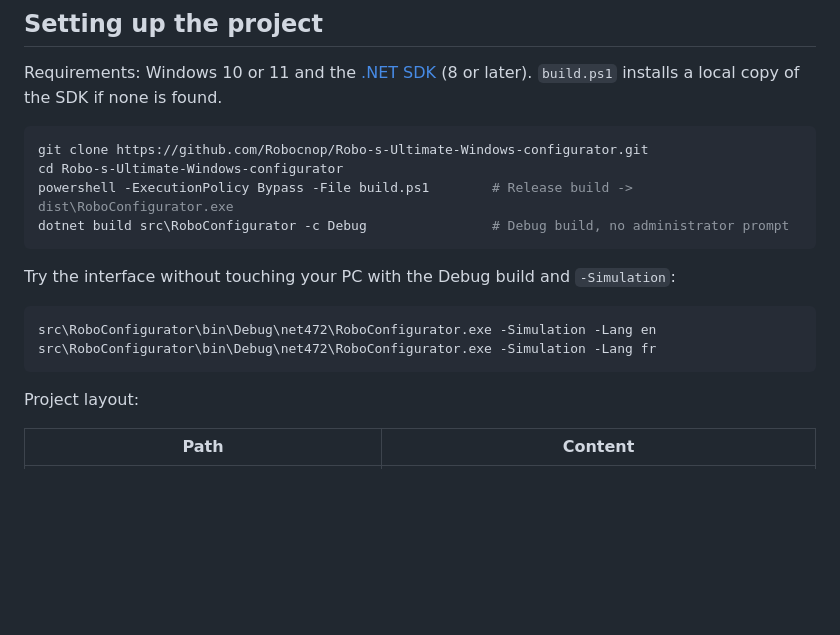
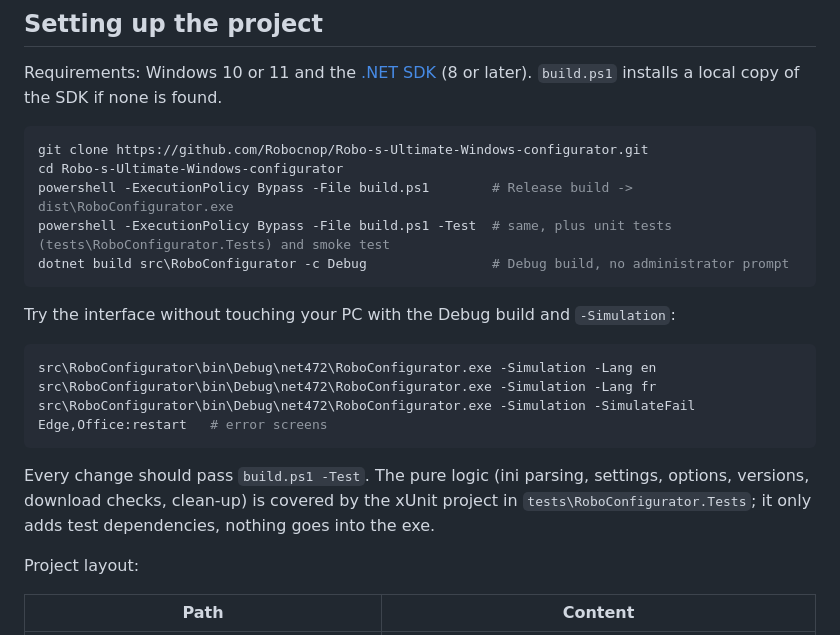
Before and after one commit to Robocnop/Robo-s-Ultimate-Windows-configurator, a Markdown page: CONTRIBUTING.md, the part around the change. Rendered like a GitHub page; blank space fills up the shorter version.

````diff
--- a/CONTRIBUTING.md
+++ b/CONTRIBUTING.md
@@ -44,6 +44,7 @@ Requirements: Windows 10 or 11 and the [.NET SDK](https://dotnet.microsoft.com/d
 git clone https://github.com/Robocnop/Robo-s-Ultimate-Windows-configurator.git
 cd Robo-s-Ultimate-Windows-configurator
 powershell -ExecutionPolicy Bypass -File build.ps1        # Release build -> dist\RoboConfigurator.exe
+powershell -ExecutionPolicy Bypass -File build.ps1 -Test  # same, plus unit tests (tests\RoboConfigurator.Tests) and smoke test
 dotnet build src\RoboConfigurator -c Debug                # Debug build, no administrator prompt
 ```
 
@@ -52,7 +53,12 @@ Try the interface without touching your PC with the Debug build and `-Simulation
 ```powershell
 src\RoboConfigurator\bin\Debug\net472\RoboConfigurator.exe -Simulation -Lang en
 src\RoboConfigurator\bin\Debug\net472\RoboConfigurator.exe -Simulation -Lang fr
+src\RoboConfigurator\bin\Debug\net472\RoboConfigurator.exe -Simulation -SimulateFail Edge,Office:restart   # error screens
 ```
+
+Every change should pass `build.ps1 -Test`. The pure logic (ini parsing, settings, options, versions, download
+checks, clean-up) is covered by the xUnit project in `tests\RoboConfigurator.Tests`; it only adds test
+dependencies, nothing goes into the exe.
 
 Project layout:
 
````
Also changed, not shown: README.fr.md (+7 -2 lines), README.md (+7 -2 lines).
